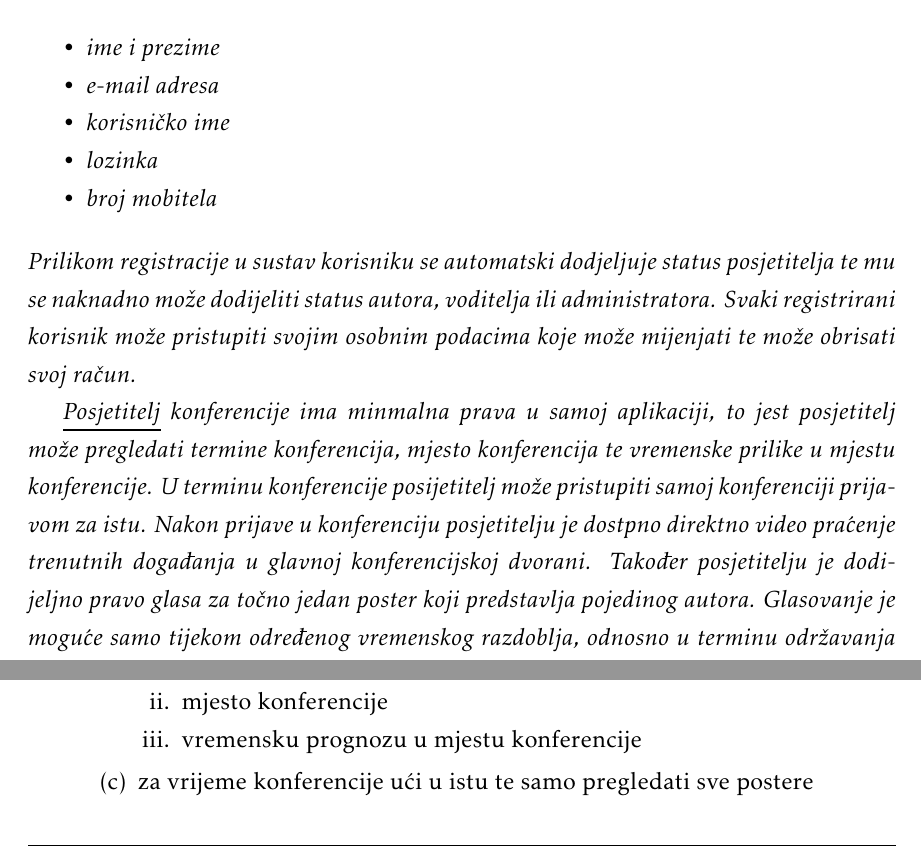
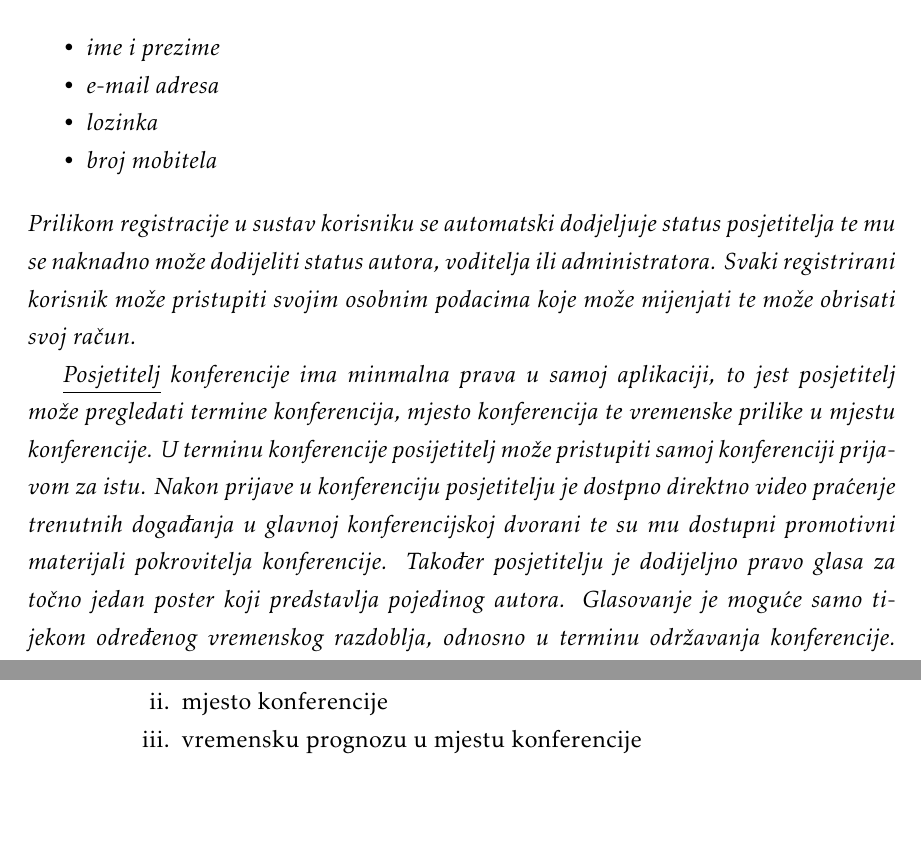
Before and after one commit to VedranLugaric/Dipol, a LaTeX document (Dipol/dokumentacija/PROGI_ProjektnaDokumentacija.tex, which reads Dipol/dokumentacija/Opis_projektnog_zadatka.tex, Dipol/dokumentacija/Specifikacija_programske_potpore.tex): two parts of pages 5 and 7 of 28, joined at a grey line, cut so that both start at the same text, the shorter picture padded with empty space. Compiled offline with pdfLaTeX.

Commit message:
Ispravci

```diff
--- a/Dipol/dokumentacija/Opis_projektnog_zadatka.tex
+++ b/Dipol/dokumentacija/Opis_projektnog_zadatka.tex
@@ -11,13 +11,12 @@
 		\begin{packed_item}
 			\item \textit{ime i prezime}
 			\item \textit{e-mail adresa}
-			\item \textit{korisničko ime}
 			\item \textit{lozinka}
 			\item \textit{broj mobitela}
 		\end{packed_item}
 		\textit{Prilikom registracije u sustav korisniku se automatski dodjeljuje status posjetitelja te mu se naknadno može dodijeliti status autora, voditelja ili administratora. Svaki registrirani korisnik može pristupiti svojim osobnim podacima koje može mijenjati te može obrisati svoj račun.}
 
-		\textit{\underline{Posjetitelj} konferencije ima minmalna prava u samoj aplikaciji, to jest posjetitelj može pregledati termine konferencija, mjesto konferencija te vremenske prilike u mjestu konferencije. U terminu konferencije posijetitelj može pristupiti samoj konferenciji prijavom za istu. Nakon prijave u konferenciju posjetitelju je dostpno direktno video praćenje trenutnih događanja u glavnoj konferencijskoj dvorani. Također posjetitelju je dodijeljno pravo glasa za točno jedan poster koji predstavlja pojedinog autora. Glasovanje je moguće samo tijekom određenog vremenskog razdoblja, odnosno u terminu održavanja konferencije. Kada završi sam postupak glasovanja posjetitelju kao i svim registriranim korisnicima dostupni su rezultati glasovanja. Posjetitelja će se elektroničkom poštom obavijestiti o mjestu i vremenu održavanja dodjele nagrada za prva tri mjesta. Sve dostupne fotografije s konferencije posjetitelj će moći spremati lokalno na svoj uređaj.}
+		\textit{\underline{Posjetitelj} konferencije ima minmalna prava u samoj aplikaciji, to jest posjetitelj može pregledati termine konferencija, mjesto konferencija te vremenske prilike u mjestu konferencije. U terminu konferencije posijetitelj može pristupiti samoj konferenciji prijavom za istu. Nakon prijave u konferenciju posjetitelju je dostpno direktno video praćenje trenutnih događanja u glavnoj konferencijskoj dvorani te su mu dostupni promotivni materijali pokrovitelja konferencije. Također posjetitelju je dodijeljno pravo glasa za točno jedan poster koji predstavlja pojedinog autora. Glasovanje je moguće samo tijekom određenog vremenskog razdoblja, odnosno u terminu održavanja konferencije. Kada završi sam postupak glasovanja posjetitelju kao i svim registriranim korisnicima dostupni su rezultati glasovanja. Posjetitelja će se elektroničkom poštom obavijestiti o mjestu i vremenu održavanja dodjele nagrada za prva tri mjesta. Sve dostupne fotografije s konferencije posjetitelj će moći spremati lokalno na svoj uređaj.}
 
 		\textit{\underline{Autor} ima slična prava kao posjetitelj. Razlikuju se po tome što autor ne može glasati kako bi se izbjegli konflikti i subjektivnost. Autor sve potrebne materijale šalje voditelju putem elektroničke pošte. Autori nakon završetka glasanja dobivaju obavijest o svom rangu, a autori prva tri rangirana rada dobivaju pozivnicu za dodijelu nagrada.}
 
--- a/Dipol/dokumentacija/Specifikacija_programske_potpore.tex
+++ b/Dipol/dokumentacija/Specifikacija_programske_potpore.tex
@@ -38,7 +38,6 @@
 						\item  vremensku prognozu u mjestu konferencije
 
 					\end{packed_enum}
-					\item  za vrijeme konferencije ući u istu te samo pregledati sve postere
 
 				\end{packed_enum}
 
```
Also changed, not shown: Dipol/dokumentacija/PROGI_ProjektnaDokumentacija.pdf, 1 other file.
